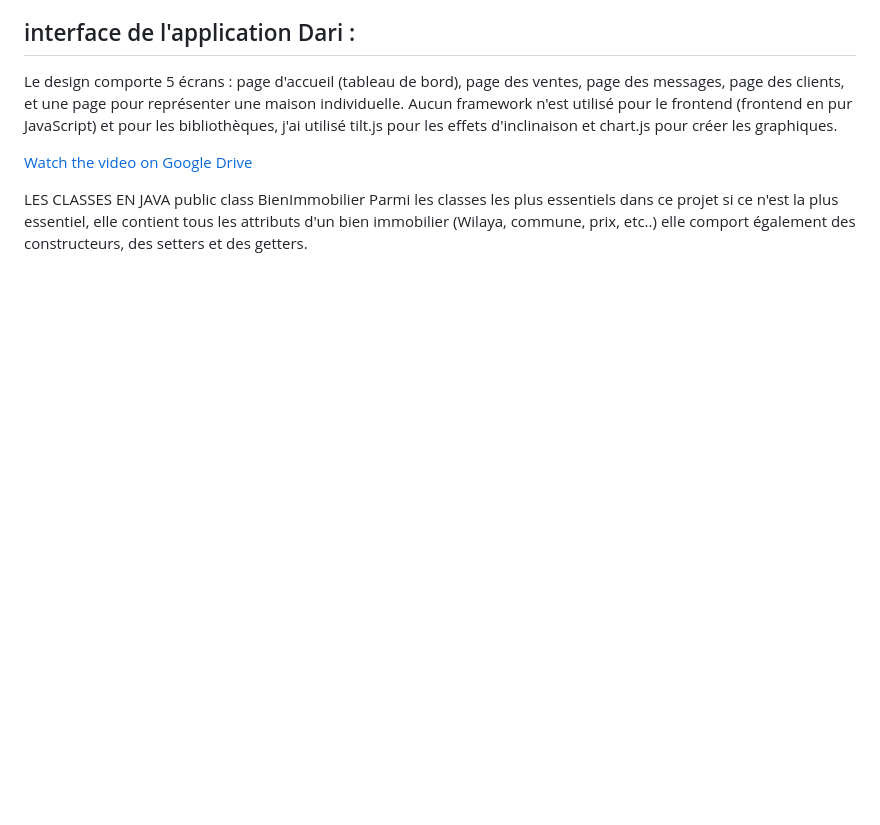
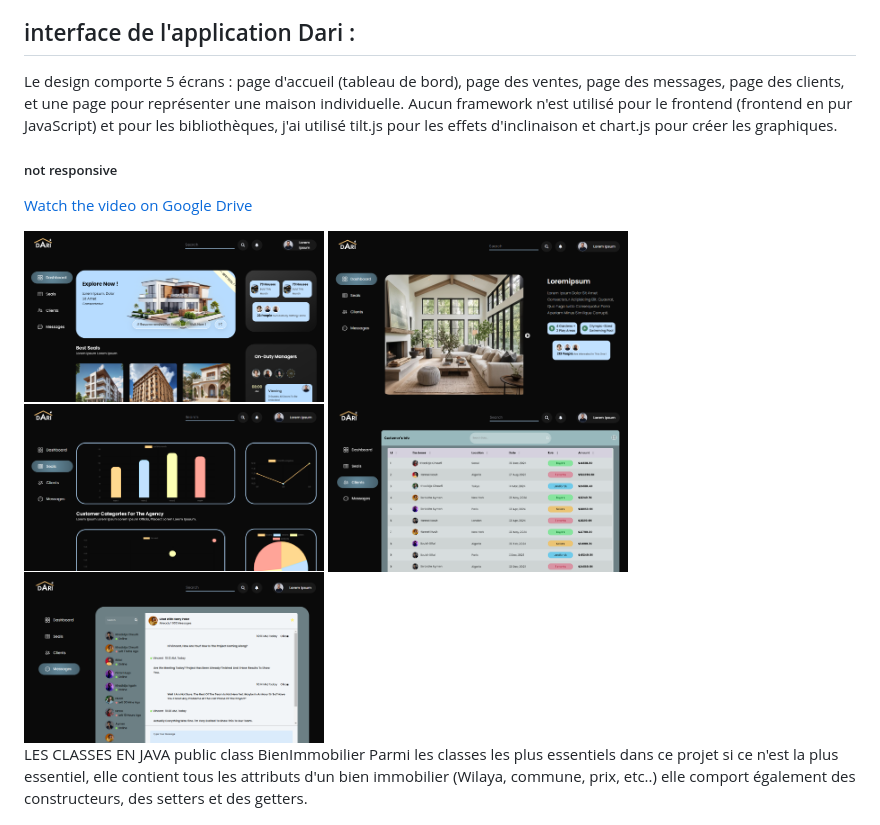
Before and after one commit to khadidjainfoinfinity/DARI-Real-Estate-Agency-Management-Application, a Markdown page: README.md, the part around the change. Rendered like a GitHub page; blank space fills up the shorter version.

```diff
--- a/README.md
+++ b/README.md
@@ -5,8 +5,19 @@ Bienvenue dans ce rapport où nous allons vous guider au fur à mesure pour vous
 ## interface de l'application Dari :
 Le design comporte 5 écrans : page d'accueil (tableau de bord), page des ventes, page des messages, page des clients, et une page pour représenter une maison individuelle. Aucun framework n'est utilisé pour le frontend (frontend en pur JavaScript) et pour les bibliothèques, j'ai utilisé tilt.js pour les effets d'inclinaison et chart.js pour créer les graphiques.
 
+##### not responsive
 
 [Watch the video on Google Drive](https://drive.google.com/file/d/10a-DwkhJ0ZBP6xJN94rCpp3FLqOuSS-9/view?usp=sharing)
+
+<img src="https://github.com/khadidjainfoinfinity/DARI-Real-Estate-Agency-Management-Application/blob/main/home.png?raw=true" alt="Project Screenshot" width="300"/>
+
+<img src="https://github.com/khadidjainfoinfinity/DARI-Real-Estate-Agency-Management-Application/blob/main/house.png?raw=true" alt="Project Screenshot" width="300"/>
+
+<img src="https://github.com/khadidjainfoinfinity/DARI-Real-Estate-Agency-Management-Application/blob/main/charts.png?raw=true" alt="Project Screenshot" width="300"/>
+
+<img src="https://github.com/khadidjainfoinfinity/DARI-Real-Estate-Agency-Management-Application/blob/main/clients.png?raw=true" alt="Project Screenshot" width="300"/>
+
+<img src="https://github.com/khadidjainfoinfinity/DARI-Real-Estate-Agency-Management-Application/blob/main/messages.png?raw=true" alt="Project Screenshot" width="300"/>
 
 LES CLASSES EN JAVA
 public class BienImmobilier
```
